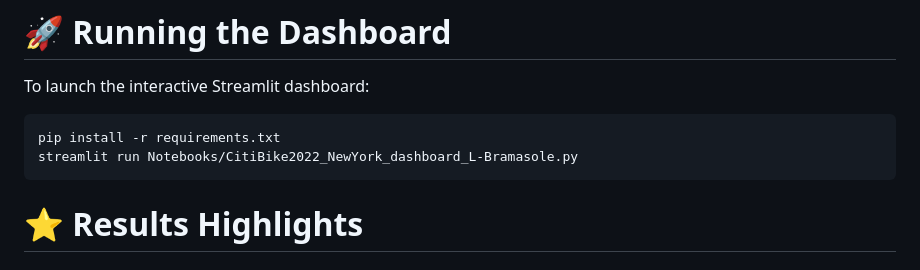
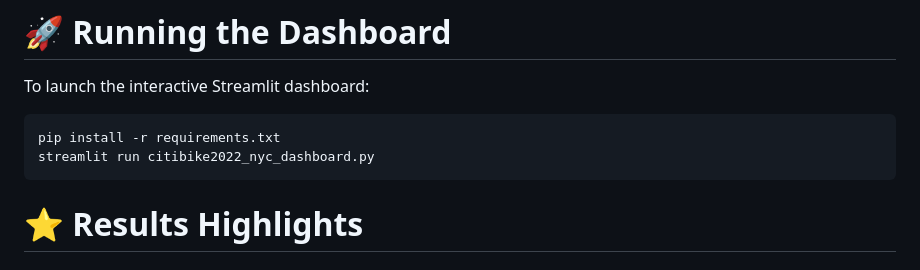
Before and after one commit to L-Bramasole/NYC_CitiBike-service_Stategic_Analysis, a Markdown page: README.md, the part around the change. GitHub-like rendering.

Commit message:
Update Streamlit dashboard launch command

````diff
--- a/README.md
+++ b/README.md
@@ -87,7 +87,7 @@ To launch the interactive Streamlit dashboard:
 
 ```bash
 pip install -r requirements.txt
-streamlit run Notebooks/CitiBike2022_NewYork_dashboard_L-Bramasole.py
+streamlit run citibike2022_nyc_dashboard.py
 ```
 
 # ⭐ Results Highlights
````
